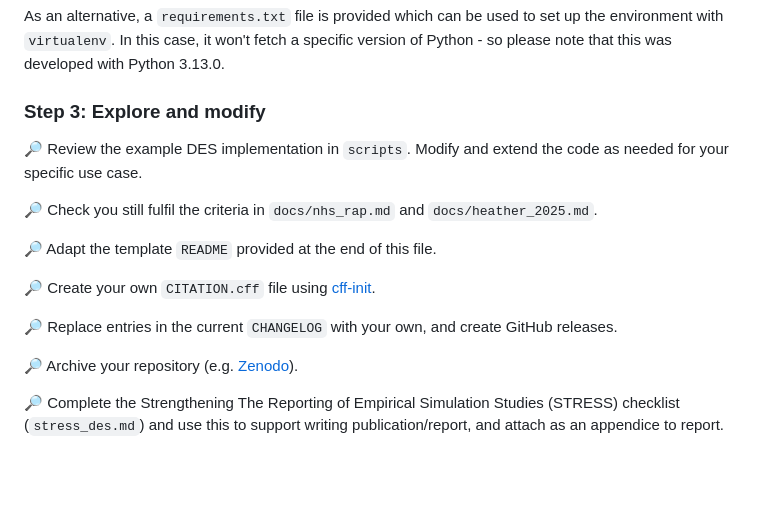
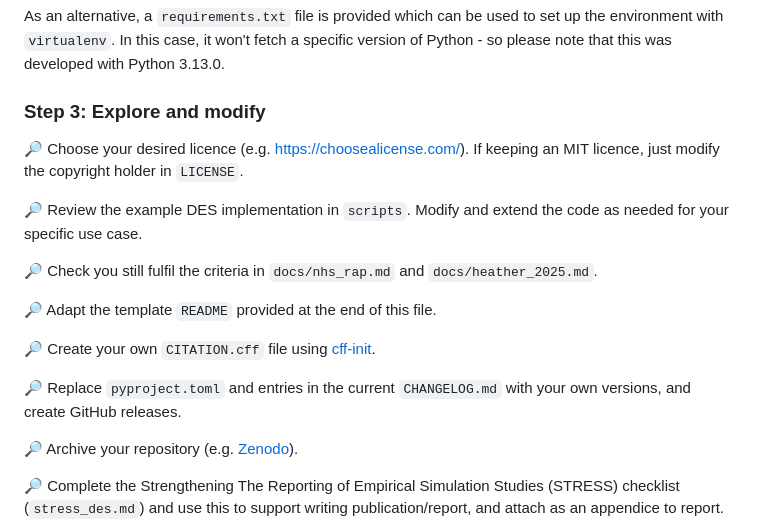
Before and after one commit to pythonhealthdatascience/pydesrap_mms, a Markdown page: README.md, the part around the change. Rendered like a GitHub page; blank space fills up the shorter version.

Commit message:
docs(readme): add reminder to update licence and pyproject.toml when using template

```diff
--- a/README.md
+++ b/README.md
@@ -123,6 +123,8 @@ As an alternative, a `requirements.txt` file is provided which can be used to se
 
 ### Step 3: Explore and modify
 
+🔎 Choose your desired licence (e.g. <https://choosealicense.com/>). If keeping an MIT licence, just modify the copyright holder in `LICENSE`.
+
 🔎 Review the example DES implementation in `scripts`. Modify and extend the code as needed for your specific use case.
 
 🔎 Check you still fulfil the criteria in `docs/nhs_rap.md` and `docs/heather_2025.md`.
@@ -131,7 +133,7 @@ As an alternative, a `requirements.txt` file is provided which can be used to se
 
 🔎 Create your own `CITATION.cff` file using [cff-init](https://citation-file-format.github.io/cff-initializer-javascript/#/).
 
-🔎 Replace entries in the current `CHANGELOG` with your own, and create GitHub releases.
+🔎 Replace `pyproject.toml` and entries in the current `CHANGELOG.md` with your own versions, and create GitHub releases.
 
 🔎 Archive your repository (e.g. [Zenodo](https://zenodo.org/)).
 
```
